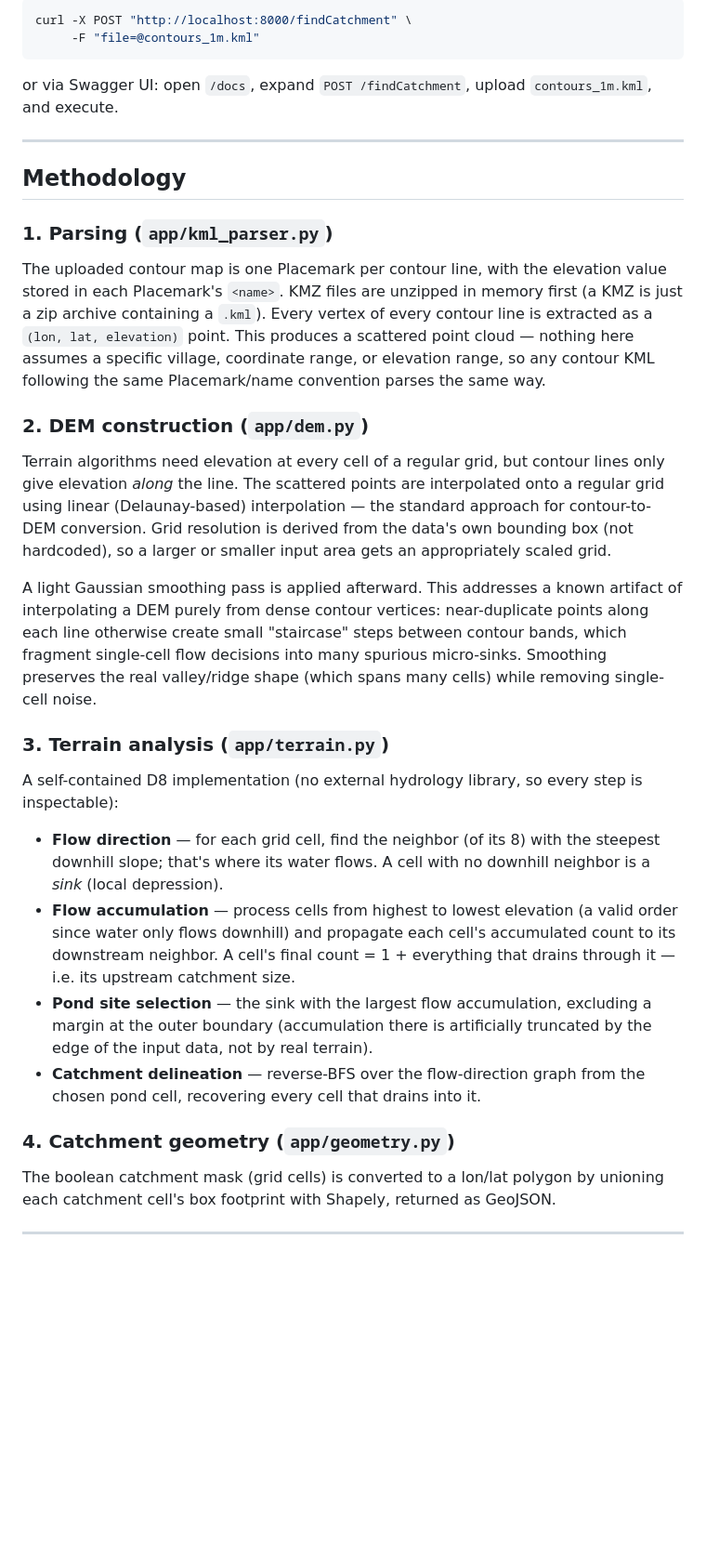
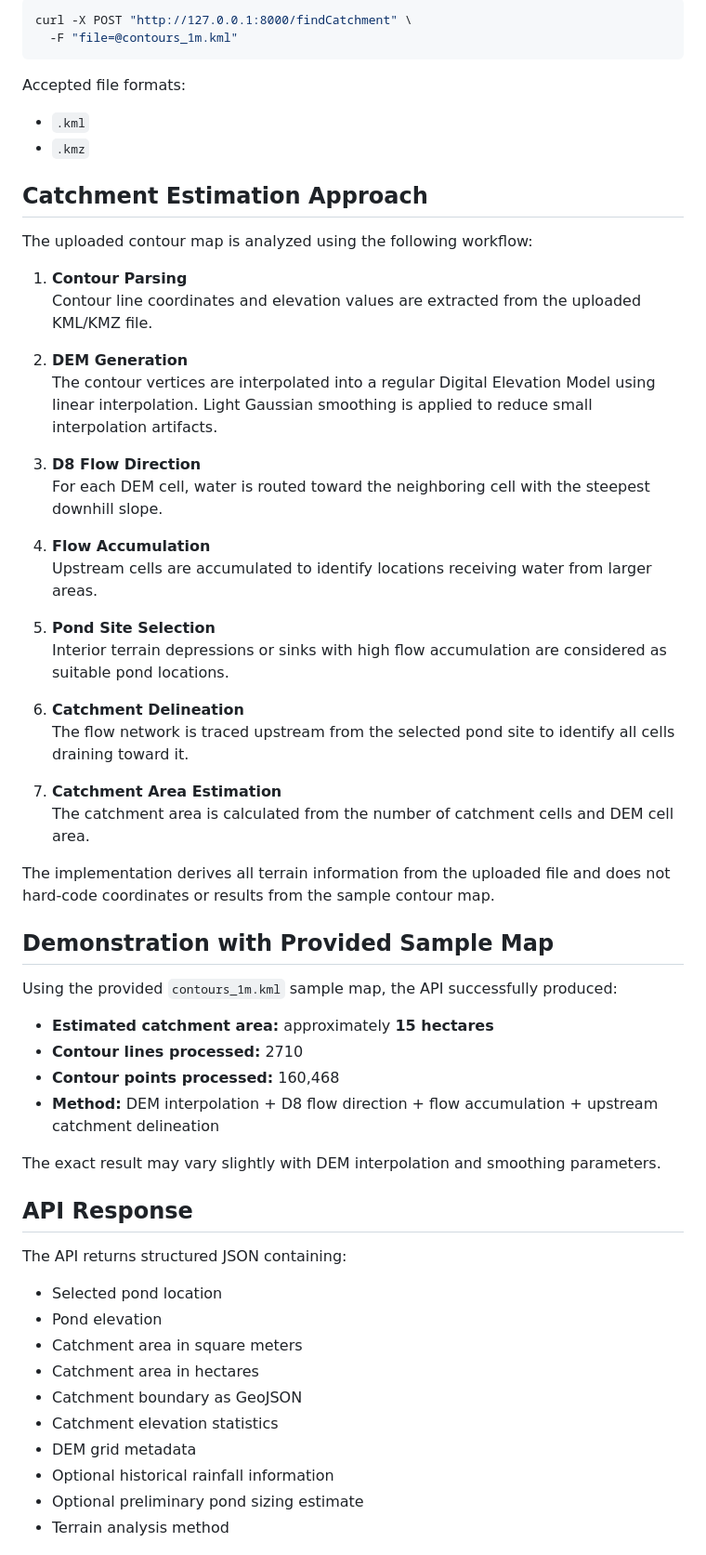
Before and after one commit to sarah-amathul21/village-pond-planning, a Markdown page: README.md, the part around one of its changes. Shown at 93% size. Drawn GitHub-style; blank space fills up the shorter version.

Commit message:
Update documentation and add terrain analysis demo

````diff
--- a/README.md
+++ b/README.md
@@ -24,62 +84,64 @@ Interactive API docs (Swagger UI) are then available at
 
 ```bash
-curl -X POST "http://localhost:8000/findCatchment" \
-     -F "file=@contours_1m.kml"
+curl -X POST "http://127.0.0.1:8000/findCatchment" \
+  -F "file=@contours_1m.kml"
 ```
 
-or via Swagger UI: open `/docs`, expand `POST /findCatchment`,
-upload `contours_1m.kml`, and execute.
+Accepted file formats:
 
----
+- `.kml`
+- `.kmz`
 
-## Methodology
+## Catchment Estimation Approach
 
-### 1. Parsing (`app/kml_parser.py`)
-The uploaded contour map is one Placemark per contour line, with the
-elevation value stored in each Placemark's `<name>`. KMZ files are unzipped
-in memory first (a KMZ is just a zip archive containing a `.kml`). Every
-vertex of every contour line is extracted as a `(lon, lat, elevation)`
-point. This produces a scattered point cloud — nothing here assumes a
-specific village, coordinate range, or elevation range, so any contour KML
-following the same Placemark/name convention parses the same way.
+The uploaded contour map is analyzed using the following workflow:
 
-### 2. DEM construction (`app/dem.py`)
-Terrain algorithms need elevation at every cell of a regular grid, but
-contour lines only give elevation *along* the line. The scattered points
-are interpolated onto a regular grid using linear (Delaunay-based)
-interpolation — the standard approach for contour-to-DEM conversion.
-Grid resolution is derived from the data's own bounding box (not hardcoded),
-so a larger or smaller input area gets an appropriately scaled grid.
+1. **Contour Parsing**
+   Contour line coordinates and elevation values are extracted from the uploaded KML/KMZ file.
 
-A light Gaussian smoothing pass is applied afterward. This addresses a
-known artifact of interpolating a DEM purely from dense contour vertices:
-near-duplicate points along each line otherwise create small "staircase"
-steps between contour bands, which fragment single-cell flow decisions
-into many spurious micro-sinks. Smoothing preserves the real valley/ridge
-shape (which spans many cells) while removing single-cell noise.
+2. **DEM Generation**
+   The contour vertices are interpolated into a regular Digital Elevation Model using linear interpolation. Light Gaussian smoothing is applied to reduce small interpolation artifacts.
 
-### 3. Terrain analysis (`app/terrain.py`)
-A self-contained D8 implementation (no external hydrology library, so every
-step is inspectable):
+3. **D8 Flow Direction**
+   For each DEM cell, water is routed toward the neighboring cell with the steepest downhill slope.
 
-- **Flow direction** — for each grid cell, find the neighbor (of its 8)
-  with the steepest downhill slope; that's where its water flows. A cell
-  with no downhill neighbor is a *sink* (local depression).
-- **Flow accumulation** — process cells from highest to lowest elevation
-  (a valid order since water only flows downhill) and propagate each
-  cell's accumulated count to its downstream neighbor. A cell's final
-  count = 1 + everything that drains through it — i.e. its upstream
-  catchment size.
-- **Pond site selection** — the sink with the largest flow accumulation,
-  excluding a margin at the outer boundary (accumulation there is
-  artificially truncated by the edge of the input data, not by real
-  terrain).
-- **Catchment delineation** — reverse-BFS over the flow-direction graph
-  from the chosen pond cell, recovering every cell that drains into it.
+4. **Flow Accumulation**
+   Upstream cells are accumulated to identify locations receiving water from larger areas.
 
-### 4. Catchment geometry (`app/geometry.py`)
-The boolean catchment mask (grid cells) is converted to a lon/lat polygon
-by unioning each catchment cell's box footprint with Shapely, returned as
-GeoJSON.
+5. **Pond Site Selection**
+   Interior terrain depressions or sinks with high flow accumulation are considered as suitable pond locations.
 
----
+6. **Catchment Delineation**
+   The flow network is traced upstream from the selected pond site to identify all cells draining toward it.
+
+7. **Catchment Area Estimation**
+   The catchment area is calculated from the number of catchment cells and DEM cell area.
+
+The implementation derives all terrain information from the uploaded file and does not hard-code coordinates or results from the sample contour map.
+
+## Demonstration with Provided Sample Map
+
+Using the provided `contours_1m.kml` sample map, the API successfully produced:
+
+- **Estimated catchment area:** approximately **15 hectares**
+- **Contour lines processed:** 2710
+- **Contour points processed:** 160,468
+- **Method:** DEM interpolation + D8 flow direction + flow accumulation + upstream catchment delineation
+
+The exact result may vary slightly with DEM interpolation and smoothing parameters.
+
+## API Response
+
+The API returns structured JSON containing:
+
+- Selected pond location
+- Pond elevation
+- Catchment area in square meters
+- Catchment area in hectares
+- Catchment boundary as GeoJSON
+- Catchment elevation statistics
+- DEM grid metadata
+- Optional historical rainfall information
+- Optional preliminary pond sizing estimate
+- Terrain analysis method
+
````
Also changed, not shown: other parts of README.md (+92 -85 lines).
